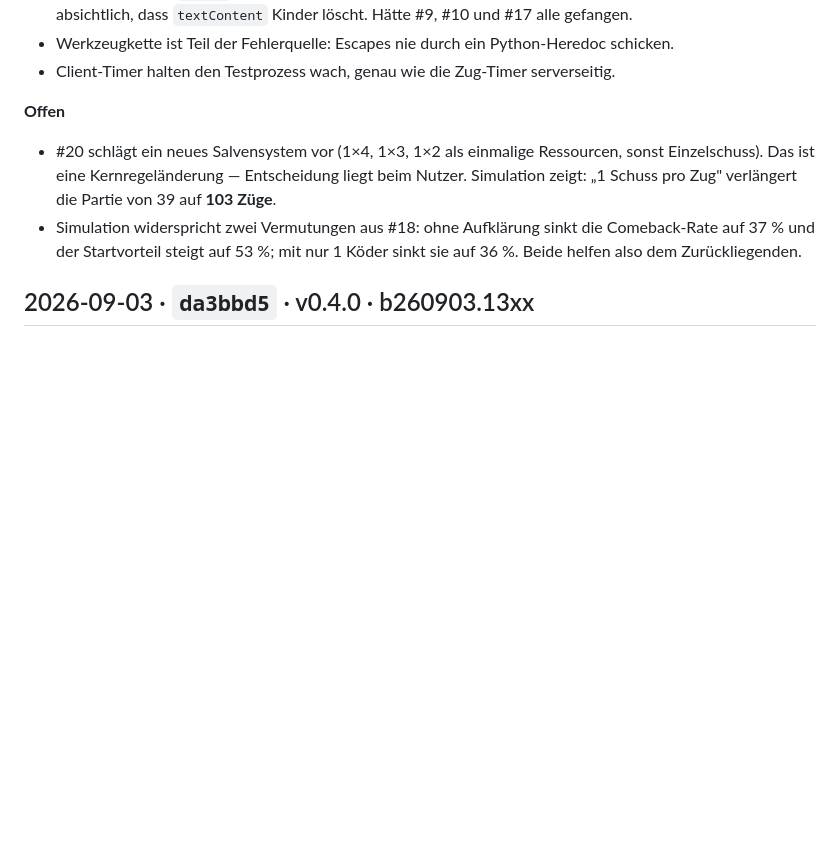
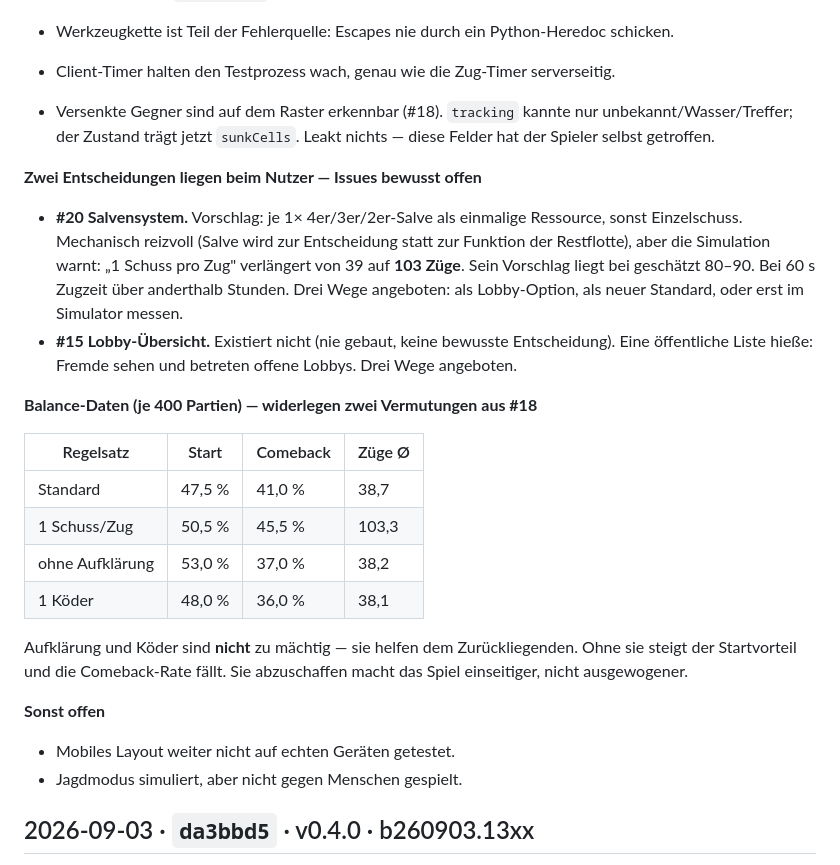
Before and after one commit to r0bsta1909/Shattle-Bips, a Markdown page: docs/SESSIONS.md, the part around the change. GitHub-like rendering; blank space fills up the shorter version.

Commit message:
SESSIONS: Runde 3 abgeschlossen, zwei Entscheidungen dokumentiert
Balance-Daten aus je 400 Partien festgehalten, weil sie zwei verbreiteten
Vermutungen widersprechen: Aufklaerung und Koeder sind nicht zu maechtig,
sie helfen dem Zurueckliegenden. Ohne sie steigt der Startvorteil und die
Comeback-Rate faellt.

#15 und #20 bleiben bewusst offen: beides sind Entscheidungen des Nutzers
(oeffentliche Lobby-Liste bzw. Aenderung der Kernregel), keine offenen
Arbeiten. In beiden Issues stehen die Optionen samt Konsequenzen.

Co-Authored-By: Claude Opus 5 <noreply@anthropic.com>
Claude-Session: https://claude.ai/code/session_01994Lpdfk8X1SyCPfFwybaC

```diff
--- a/docs/SESSIONS.md
+++ b/docs/SESSIONS.md
@@ -26,13 +26,35 @@ Dauerhafte Fallen gehören nicht hierher, sondern in [LEARNINGS.md](LEARNINGS.md
 - Werkzeugkette ist Teil der Fehlerquelle: Escapes nie durch ein Python-Heredoc schicken.
 - Client-Timer halten den Testprozess wach, genau wie die Zug-Timer serverseitig.
 
-**Offen**
-- #20 schlägt ein neues Salvensystem vor (1×4, 1×3, 1×2 als einmalige Ressourcen, sonst
-  Einzelschuss). Das ist eine Kernregeländerung — Entscheidung liegt beim Nutzer. Simulation
-  zeigt: „1 Schuss pro Zug" verlängert die Partie von 39 auf **103 Züge**.
-- Simulation widerspricht zwei Vermutungen aus #18: ohne Aufklärung sinkt die Comeback-Rate
-  auf 37 % und der Startvorteil steigt auf 53 %; mit nur 1 Köder sinkt sie auf 36 %. Beide
-  helfen also dem Zurückliegenden.
+- Versenkte Gegner sind auf dem Raster erkennbar (#18). `tracking` kannte nur
+  unbekannt/Wasser/Treffer; der Zustand trägt jetzt `sunkCells`. Leakt nichts — diese Felder
+  hat der Spieler selbst getroffen.
+
+**Zwei Entscheidungen liegen beim Nutzer — Issues bewusst offen**
+- **#20 Salvensystem.** Vorschlag: je 1× 4er/3er/2er-Salve als einmalige Ressource, sonst
+  Einzelschuss. Mechanisch reizvoll (Salve wird zur Entscheidung statt zur Funktion der
+  Restflotte), aber die Simulation warnt: „1 Schuss pro Zug" verlängert von 39 auf **103 Züge**.
+  Sein Vorschlag liegt bei geschätzt 80–90. Bei 60 s Zugzeit über anderthalb Stunden.
+  Drei Wege angeboten: als Lobby-Option, als neuer Standard, oder erst im Simulator messen.
+- **#15 Lobby-Übersicht.** Existiert nicht (nie gebaut, keine bewusste Entscheidung).
+  Eine öffentliche Liste hieße: Fremde sehen und betreten offene Lobbys. Drei Wege angeboten.
+
+**Balance-Daten (je 400 Partien) — widerlegen zwei Vermutungen aus #18**
+
+| Regelsatz | Start | Comeback | Züge Ø |
+|---|---|---|---|
+| Standard | 47,5 % | 41,0 % | 38,7 |
+| 1 Schuss/Zug | 50,5 % | 45,5 % | 103,3 |
+| ohne Aufklärung | 53,0 % | 37,0 % | 38,2 |
+| 1 Köder | 48,0 % | 36,0 % | 38,1 |
+
+Aufklärung und Köder sind **nicht** zu mächtig — sie helfen dem Zurückliegenden. Ohne sie
+steigt der Startvorteil und die Comeback-Rate fällt. Sie abzuschaffen macht das Spiel
+einseitiger, nicht ausgewogener.
+
+**Sonst offen**
+- Mobiles Layout weiter nicht auf echten Geräten getestet.
+- Jagdmodus simuliert, aber nicht gegen Menschen gespielt.
 
 ## 2026-09-03 · `da3bbd5` · v0.4.0 · b260903.13xx
 
```
